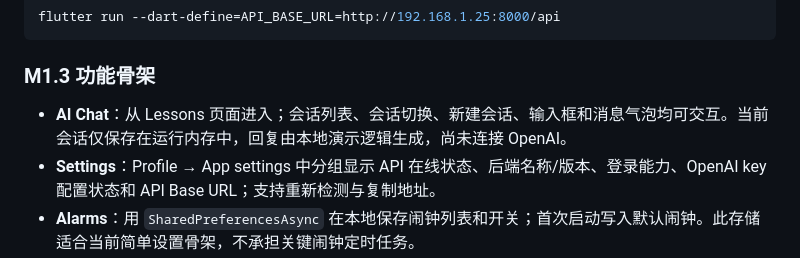
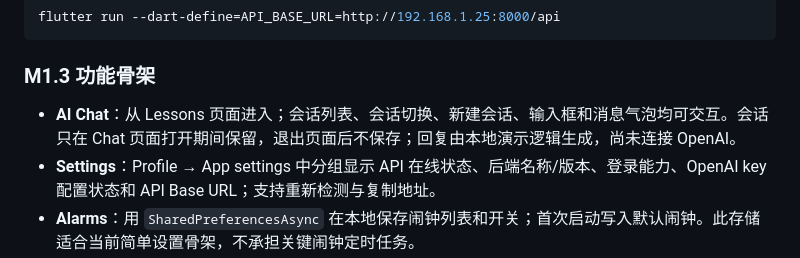
Before and after one commit to kuangbaojsmnns/AI-Alarm-English-Pro, a Markdown page: README_CN.md, the part around the change. Drawn GitHub-style.

Commit message:
Clarify demo chat session lifetime

```diff
--- a/README_CN.md
+++ b/README_CN.md
@@ -47,7 +47,7 @@ flutter run --dart-define=API_BASE_URL=http://192.168.1.25:8000/api
 
 ### M1.3 功能骨架
 
-- **AI Chat**：从 Lessons 页面进入；会话列表、会话切换、新建会话、输入框和消息气泡均可交互。当前会话仅保存在运行内存中，回复由本地演示逻辑生成，尚未连接 OpenAI。
+- **AI Chat**：从 Lessons 页面进入；会话列表、会话切换、新建会话、输入框和消息气泡均可交互。会话只在 Chat 页面打开期间保留，退出页面后不保存；回复由本地演示逻辑生成，尚未连接 OpenAI。
 - **Settings**：Profile → App settings 中分组显示 API 在线状态、后端名称/版本、登录能力、OpenAI key 配置状态和 API Base URL；支持重新检测与复制地址。
 - **Alarms**：用 `SharedPreferencesAsync` 在本地保存闹钟列表和开关；首次启动写入默认闹钟。此存储适合当前简单设置骨架，不承担关键闹钟定时任务。
 
```
